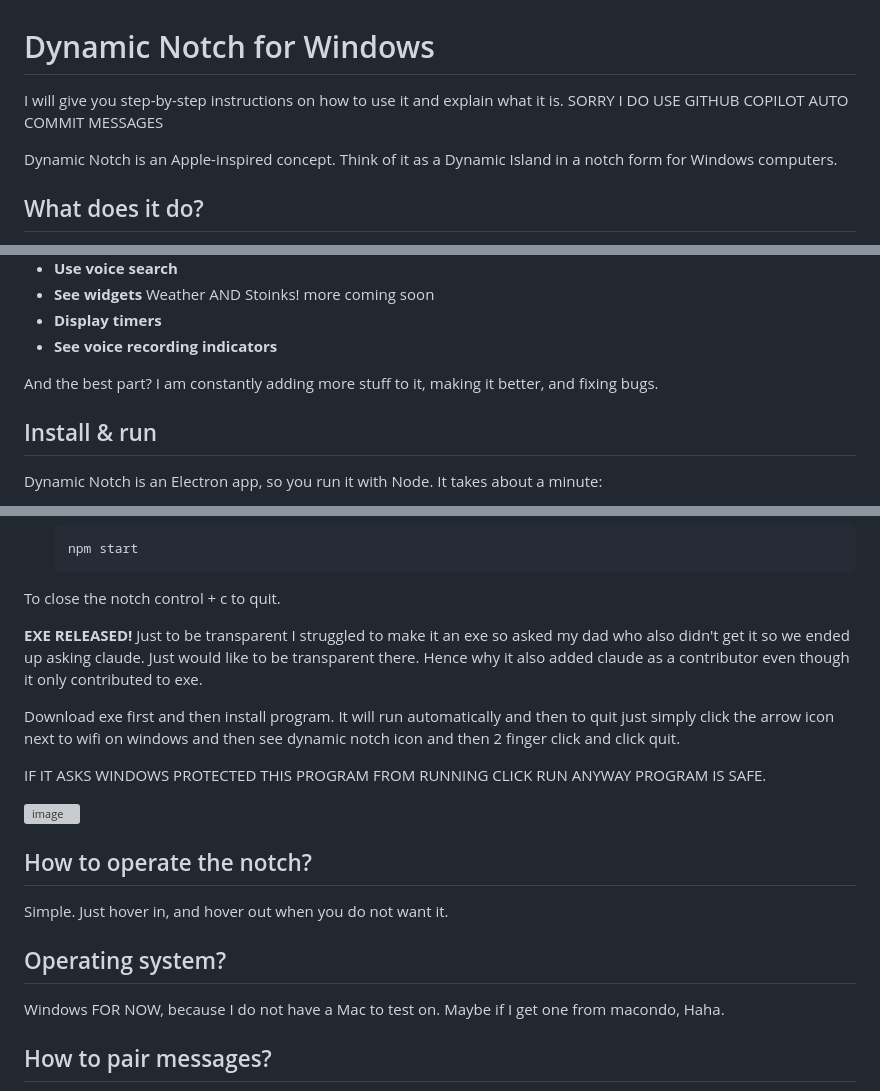
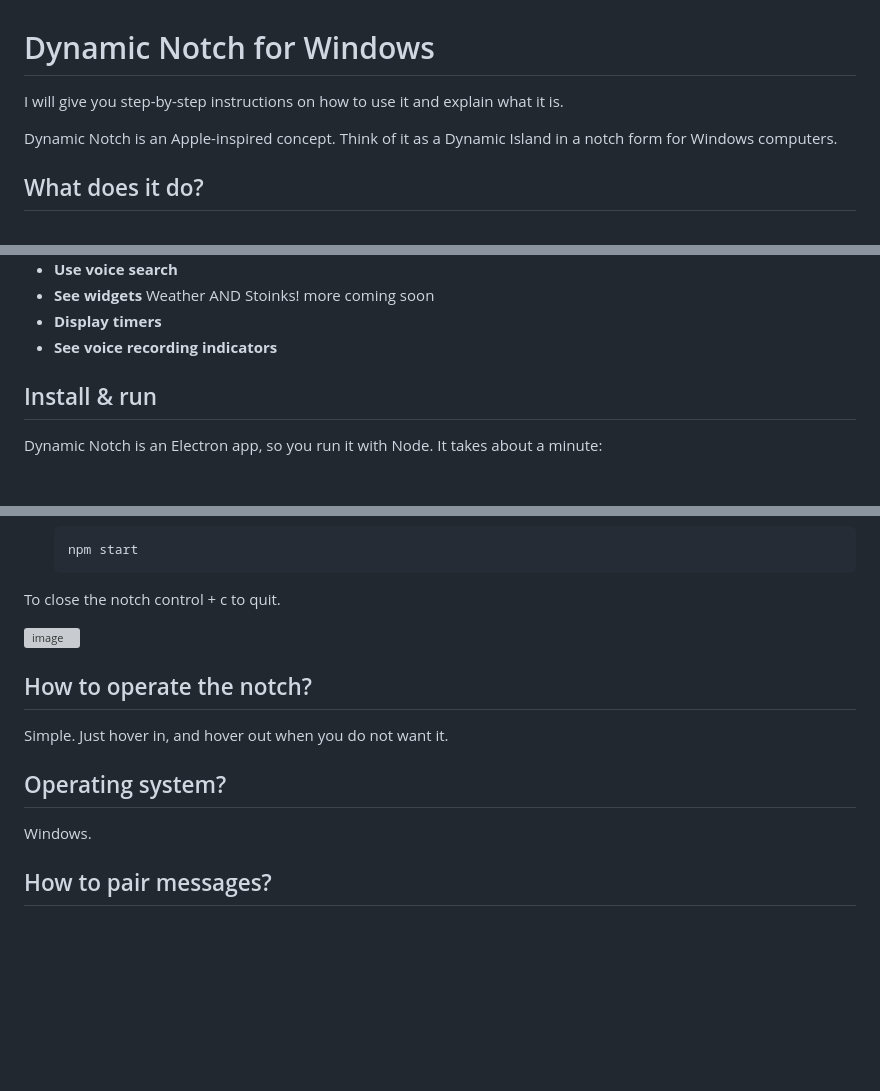
Before and after one commit to Aaravdalal/DynamicNotch, a Markdown page: README.md, 3 parts joined by grey strips. Rendered like a GitHub page; blank space fills up the shorter version; grey boxes are pictures that could not be loaded.

````diff
--- a/README.md
+++ b/README.md
@@ -1,6 +1,6 @@
 # Dynamic Notch for Windows
 
-I will give you step-by-step instructions on how to use it and explain what it is. SORRY I DO USE GITHUB COPILOT AUTO COMMIT MESSAGES
+I will give you step-by-step instructions on how to use it and explain what it is.
 
 Dynamic Notch is an Apple-inspired concept. Think of it as a Dynamic Island in a notch form for Windows computers.
 
@@ -19,7 +19,6 @@ Well, a LOT.You can:
 * **Display timers**
 * **See voice recording indicators**
 
-And the best part? I am constantly adding more stuff to it, making it better, and fixing bugs.
 
 ## Install & run
 
@@ -37,12 +36,6 @@ Dynamic Notch is an Electron app, so you run it with Node. It takes about a minu
    ```
 To close the notch control + c to quit.
 
-**EXE RELEASED!**
-Just to be transparent I struggled to make it an exe so asked my dad who also didn't get it so we ended up asking claude. Just would like to be transparent there. Hence why it also added claude as a contributor even though it only contributed to exe.
-
-Download exe first and then install program. It will run automatically and then to quit just simply click the arrow icon next to wifi on windows and then see dynamic notch icon and then 2 finger click and click quit.
-
-IF IT ASKS WINDOWS PROTECTED THIS PROGRAM FROM RUNNING CLICK RUN ANYWAY PROGRAM IS SAFE.
 
 <img width="591" height="403" alt="image" src="https://github.com/user-attachments/assets/6b5e2603-4994-4dcd-8971-12e341872076" />
 
@@ -53,7 +46,7 @@ Simple. Just hover in, and hover out when you do not want it.
 
 ## Operating system?
 
-Windows FOR NOW, because I do not have a Mac to test on. Maybe if I get one from macondo, Haha.
+Windows.
 
 ## How to pair messages?
 
````
